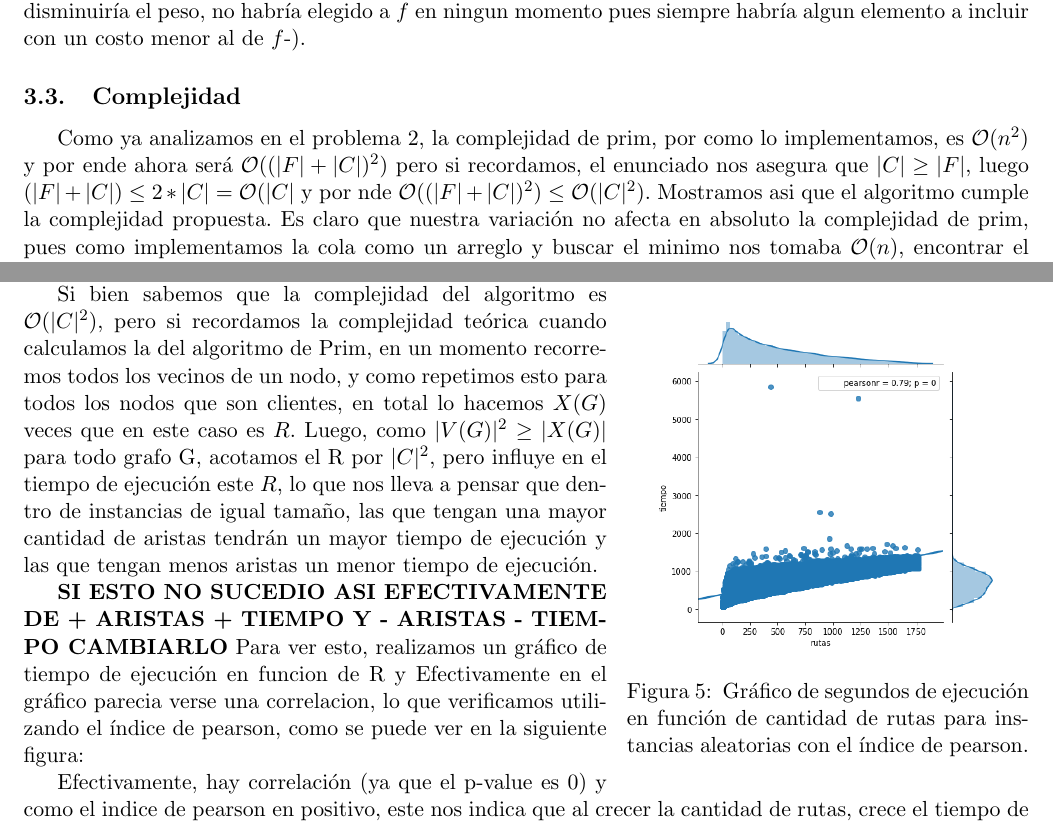
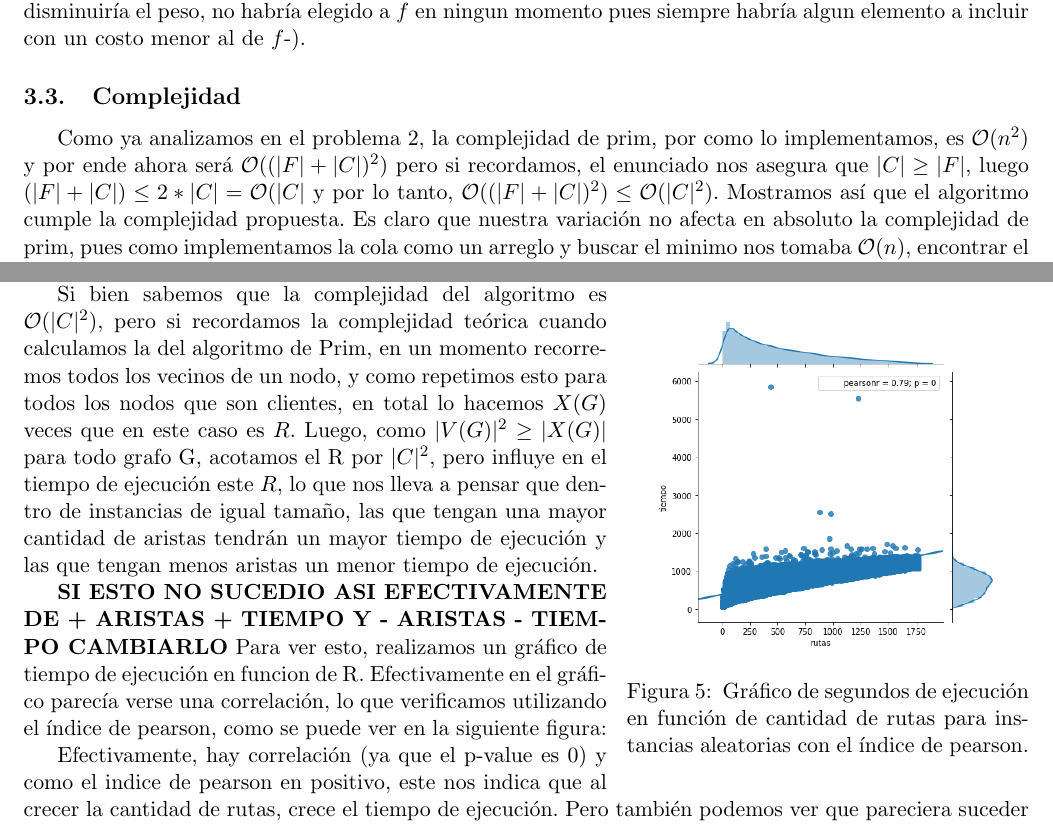
Before and after one commit to nicocheh/TP2-ALGO3, a LaTeX document (Informe/TP2.tex): two parts of pages 11 and 13 of 14, joined at a grey line, cut so that both start at the same text. Compiled offline with pdfLaTeX.

Commit message:
pequeñas correcciones de estilo y ortografia en el informe

```diff
--- a/Informe/TP2.tex
+++ b/Informe/TP2.tex
@@ -408,7 +408,7 @@ Como se ve en el pseudocódigo, para resolver el problema usamos el mismo algori
 
 \subsection{Complejidad}
 
-Como ya analizamos en el problema 2, la complejidad de prim, por como lo implementamos, es $\mathcal{O} (n^2)$ y por ende ahora será $\mathcal{O} ((|F|+|C|)^2)$ pero si recordamos, el enunciado nos asegura que $|C| \geq |F|$, luego $(|F|+|C|) \leq 2 *|C| = \mathcal{O} (|C|$ y por nde $\mathcal{O} ((|F|+|C|)^2) \leq \mathcal{O} (|C|^2)$. Mostramos asi que el algoritmo cumple la complejidad propuesta. Es claro que nuestra variación no afecta en absoluto la complejidad de prim, pues como implementamos la cola como un arreglo y buscar el minimo nos tomaba $\mathcal{O} (n)$, encontrar el minimo dentro de los que pertenecen a $C$ sigue siendo $\mathcal{O} (n)$ (donde n es el tamaño de la cola). Agregamos si un ciclo que inicializa todas las distancias de los elementos que estan en $F$, eso es $|F|$ operaciones $\mathcal{O} (1)$, lo que es $\mathcal{O} (|F|) \leq \mathcal{O} (|C|)$ y por ende no suma complejidad. Así, hemos probado que la modificación del algoritmo de Prim, mantiene la misma complejidad teórica, por ende hemos probado que nuestro algoritmo es complejidad $\mathcal{O} (|C|^2)$.
+Como ya analizamos en el problema 2, la complejidad de prim, por como lo implementamos, es $\mathcal{O} (n^2)$ y por ende ahora será $\mathcal{O} ((|F|+|C|)^2)$ pero si recordamos, el enunciado nos asegura que $|C| \geq |F|$, luego $(|F|+|C|) \leq 2 *|C| = \mathcal{O} (|C|$ y por lo tanto, $\mathcal{O} ((|F|+|C|)^2) \leq \mathcal{O} (|C|^2)$. Mostramos así que el algoritmo cumple la complejidad propuesta. Es claro que nuestra variación no afecta en absoluto la complejidad de prim, pues como implementamos la cola como un arreglo y buscar el minimo nos tomaba $\mathcal{O} (n)$, encontrar el minimo dentro de los que pertenecen a $C$ sigue siendo $\mathcal{O} (n)$ (donde n es el tamaño de la cola). Agregamos si un ciclo que inicializa todas las distancias de los elementos que estan en $F$, eso es $|F|$ operaciones $\mathcal{O} (1)$, lo que es $\mathcal{O} (|F|) \leq \mathcal{O} (|C|)$ y por ende no suma complejidad. Así, hemos probado que la modificación del algoritmo de Prim, mantiene la misma complejidad teórica, por ende hemos probado que nuestro algoritmo es complejidad $\mathcal{O} (|C|^2)$.
 
 \subsection{Experimentación}
 
@@ -463,8 +463,8 @@ Queda analizar la dependencia del tiempo de ejecución en funcion de la variable
 
 
 
-\textbf{SI ESTO NO SUCEDIO ASI EFECTIVAMENTE DE + ARISTAS + TIEMPO Y - ARISTAS - TIEMPO CAMBIARLO} Para ver esto, realizamos un gráfico de tiempo de ejecución en funcion de R y
-Efectivamente en el gráfico parecia verse una correlacion, lo que verificamos utilizando el índice de pearson, como se puede ver en la siguiente figura:
+\textbf{SI ESTO NO SUCEDIO ASI EFECTIVAMENTE DE + ARISTAS + TIEMPO Y - ARISTAS - TIEMPO CAMBIARLO} Para ver esto, realizamos un gráfico de tiempo de ejecución en funcion de R.
+Efectivamente en el gráfico parecía verse una correlación, lo que verificamos utilizando el índice de pearson, como se puede ver en la siguiente figura:
 
 
 
```
Also changed, not shown: Informe/TP2.pdf, Informe/TP2.tex (4 more changed lines), 2 other files.
